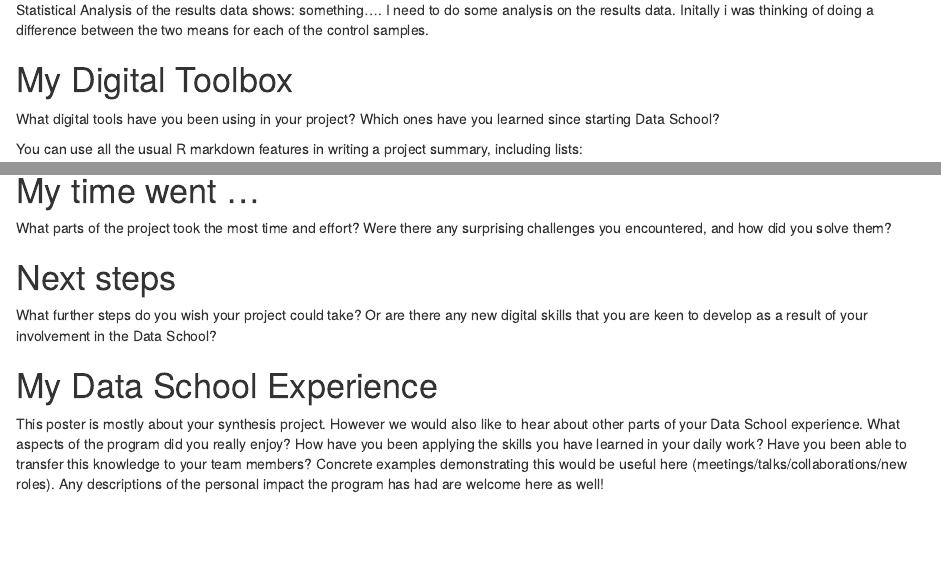
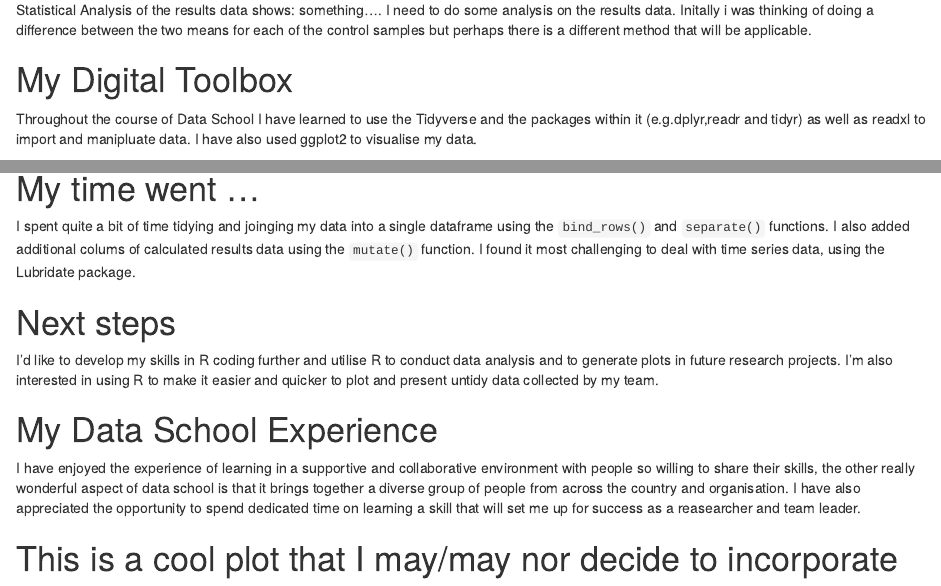
Before and after one commit to lnjwilliamson86/Project_Summary_Markdown_Lauren, an R Markdown document (Data_School_Project_Lauren/Project_Summary_Lauren.Rmd): the page in a window 1100 px wide, from 1080 px down, and a second part further down, joined at a grey line. Rendered offline with R 4.5, knitr and Pandoc, with nearby package versions; drawn as R Markdown's standard HTML page in place of the format the file asks for; some code elsewhere in the file could not run offline; the gapminder table comes from the copy in Python's plotly package.

Commit message:
Completed text sections my digital toolbox, my time went, next steps and my data school experience

````diff
--- a/Data_School_Project_Lauren/Project_Summary_Lauren.Rmd
+++ b/Data_School_Project_Lauren/Project_Summary_Lauren.Rmd
@@ -98,11 +100,8 @@
   theme(legend.position = "bottom")+
   labs(caption= "The green line represents the relationship CSR= 100.34 -1.34*CRI (Koval, Sakurovs & Hockings 2018)")
 ```
-Statistical Analysis of the results data shows: something.... I need to do some analysis on the results data. Initally i was thinking of doing a difference between the two means for each of the control samples.
+Statistical Analysis of the results data shows: something.... I need to do some analysis on the results data. Initally i was thinking of doing a difference between the two means for each of the control samples but perhaps there is a different method that will be applicable.
 
 # My Digital Toolbox
 
-What digital tools have you been using in your project? Which ones have you learned since starting
-Data School?
-
-You can use all the usual R markdown features in writing a project summary, including lists:
+Throughout the course of Data School I have learned to use the Tidyverse and the packages within it (e.g.dplyr,readr and tidyr) as well as readxl to import and manipluate data. I have also used ggplot2 to visualise my data.
@@ -121,23 +108,17 @@
 
 # My time went ...
 
-What parts of the project took the most time and effort? Were there any surprising challenges you
-encountered, and how did you solve them?
+I spent quite a bit of time tidying and joinging my data into a single dataframe using the `bind_rows()` and `separate()` functions. I also added additional colums of calculated results data using the `mutate()` function. I found it most challenging to deal with time series data, using the Lubridate package.
 
 # Next steps
 
-What further steps do you wish your project could take? Or are there any new digital skills that you
-are keen to develop as a result of your involvement in the Data School?
+I'd like to develop my skills in R coding further and utilise R to conduct data analysis and to generate plots in future research projects. I'm also interested in using R to make it easier and quicker to plot and present untidy data collected by my team.
 
 # My Data School Experience
 
-This poster is mostly about your synthesis project. However we would also like to hear about other
-parts of your Data School experience. What aspects of the program did you really enjoy? How have you
-been applying the skills you have learned in your daily work? Have you been able to transfer this
-knowledge to your team members? Concrete examples demonstrating this would be useful here
-(meetings/talks/collaborations/new roles). Any descriptions of the personal impact the program has
-had are welcome here as well!
+I have enjoyed the experience of learning in a supportive and collaborative environment with people so willing to share their skills, the other really wonderful aspect of data school is that it brings together a diverse group of people from across the country and organisation. I have also  appreciated the opportunity to spend dedicated time on learning a skill that will set me up for success as a reasearcher and team leader.
 
+# This is a cool plot that I may/may nor decide to incorporate
 ```{r Process-data-plot, out.width='60%', fig.align='center', fig.height= 4, fig.width=6, fig.cap="Example process plot"}
 ggplot (data=raw_process,
         mapping=aes(x= elapsed,
````
Also changed, not shown: Data_School_Project_Lauren/Project_Summary_Lauren.Rmd (25 more changed lines).
